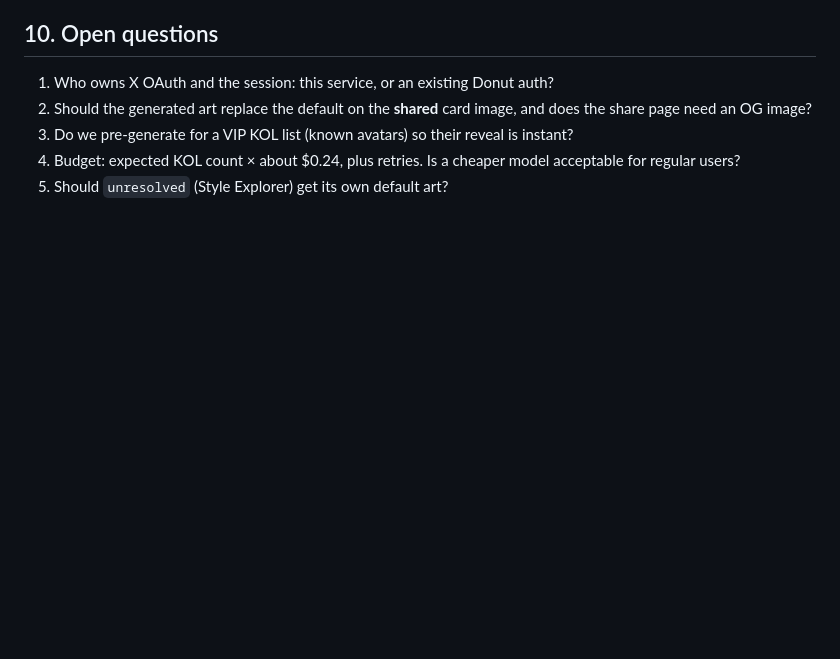
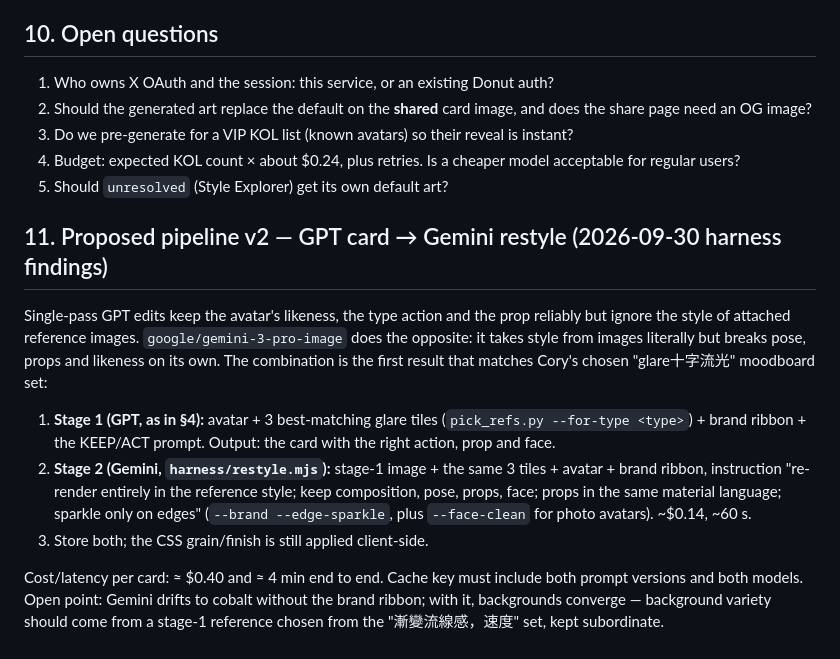
Before and after one commit to DonutLabs-ai/kol-identity-h5, a Markdown page: tools/cardgen/BACKEND.md, the part around the change. Rendered like a GitHub page; blank space fills up the shorter version.

Commit message:
BACKEND.md: proposed pipeline v2 (GPT card → Gemini restyle)
Co-Authored-By: Claude Fable 5.1 <noreply@anthropic.com>

```diff
--- a/tools/cardgen/BACKEND.md
+++ b/tools/cardgen/BACKEND.md
@@ -155,3 +155,20 @@ calling the API.
 3. Do we pre-generate for a VIP KOL list (known avatars) so their reveal is instant?
 4. Budget: expected KOL count × about $0.24, plus retries. Is a cheaper model acceptable for regular users?
 5. Should `unresolved` (Style Explorer) get its own default art?
+
+## 11. Proposed pipeline v2 — GPT card → Gemini restyle (2026-09-30 harness findings)
+
+Single-pass GPT edits keep the avatar's likeness, the type action and the prop reliably but ignore the style of attached
+reference images. `google/gemini-3-pro-image` does the opposite: it takes style from images literally but breaks pose,
+props and likeness on its own. The combination is the first result that matches Cory's chosen "glare十字流光" moodboard set:
+
+1. **Stage 1 (GPT, as in §4):** avatar + 3 best-matching glare tiles (`pick_refs.py --for-type <type>`) + brand ribbon +
+   the KEEP/ACT prompt. Output: the card with the right action, prop and face.
+2. **Stage 2 (Gemini, `harness/restyle.mjs`):** stage-1 image + the same 3 tiles + avatar + brand ribbon, instruction
+   "re-render entirely in the reference style; keep composition, pose, props, face; props in the same material language;
+   sparkle only on edges" (`--brand --edge-sparkle`, plus `--face-clean` for photo avatars). ~$0.14, ~60 s.
+3. Store both; the CSS grain/finish is still applied client-side.
+
+Cost/latency per card: ≈ $0.40 and ≈ 4 min end to end. Cache key must include both prompt versions and both models.
+Open point: Gemini drifts to cobalt without the brand ribbon; with it, backgrounds converge — background variety should
+come from a stage-1 reference chosen from the "漸變流線感，速度" set, kept subordinate.
```
